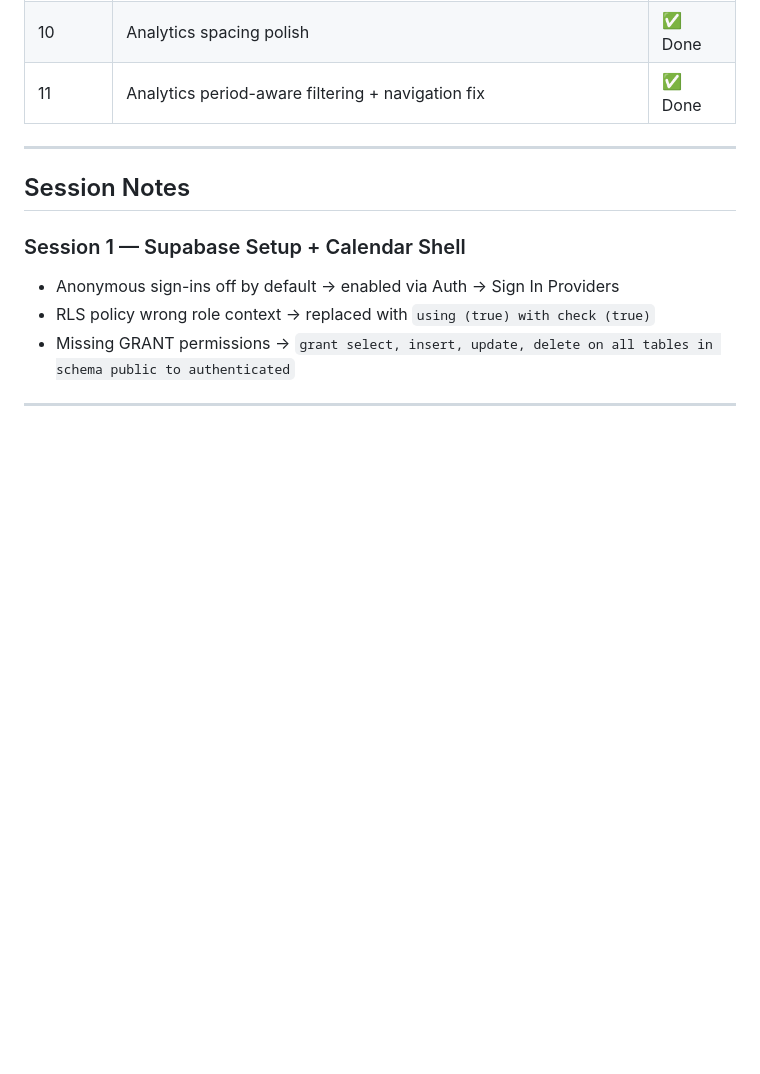
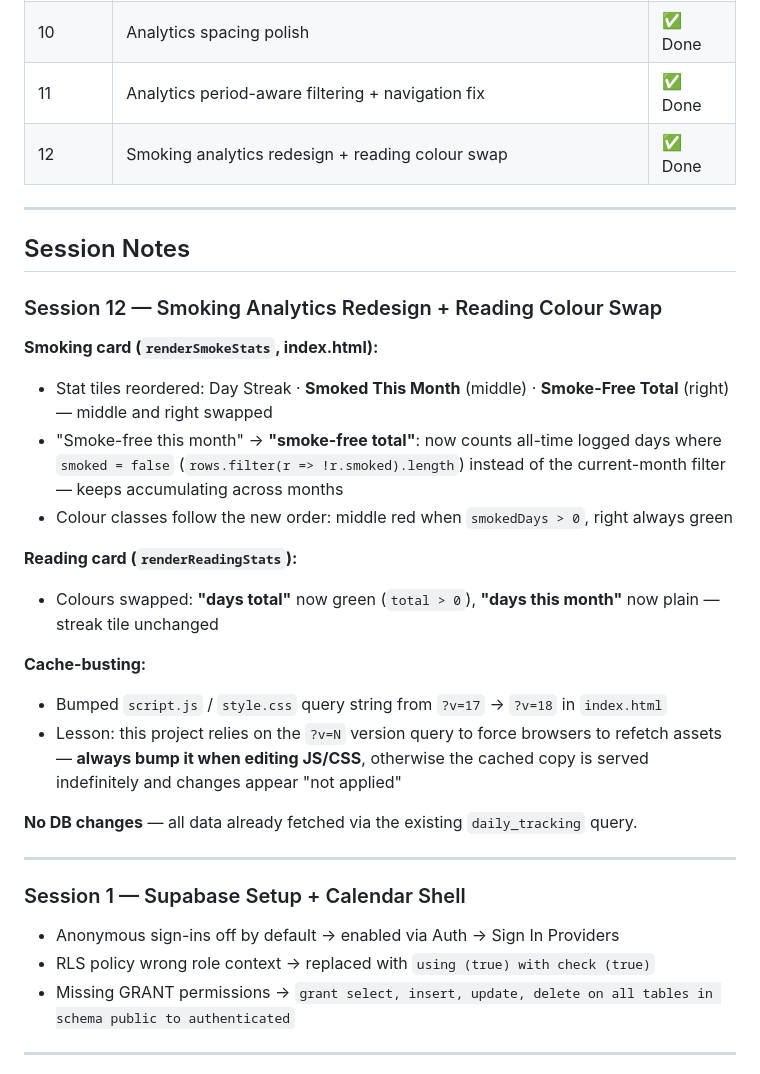
Before and after one commit to hassananabi98-afk/Hasan-Dashboard, a Markdown page: docs/changelog.md, the part around the change. GitHub-like rendering; blank space fills up the shorter version.

Commit message:
docs: add Session 12 notes, update analytics tile descriptions, document cache-busting rule
Co-Authored-By: Claude Opus 4.8 <noreply@anthropic.com>
Claude-Session: https://claude.ai/code/session_01EwNkqQWn7ZRKvkWQXRjZkn

```diff
--- a/docs/changelog.md
+++ b/docs/changelog.md
@@ -29,10 +29,29 @@
 | 9 | Finance performance + salary cycle applied to cards | ✅ Done |
 | 10 | Analytics spacing polish | ✅ Done |
 | 11 | Analytics period-aware filtering + navigation fix | ✅ Done |
+| 12 | Smoking analytics redesign + reading colour swap | ✅ Done |
 
 ---
 
 ## Session Notes
+
+### Session 12 — Smoking Analytics Redesign + Reading Colour Swap
+
+**Smoking card (`renderSmokeStats`, index.html):**
+- Stat tiles reordered: Day Streak · **Smoked This Month** (middle) · **Smoke-Free Total** (right) — middle and right swapped
+- "Smoke-free this month" → **"smoke-free total"**: now counts all-time logged days where `smoked = false` (`rows.filter(r => !r.smoked).length`) instead of the current-month filter — keeps accumulating across months
+- Colour classes follow the new order: middle red when `smokedDays > 0`, right always green
+
+**Reading card (`renderReadingStats`):**
+- Colours swapped: **"days total"** now green (`total > 0`), **"days this month"** now plain — streak tile unchanged
+
+**Cache-busting:**
+- Bumped `script.js` / `style.css` query string from `?v=17` → `?v=18` in `index.html`
+- Lesson: this project relies on the `?v=N` version query to force browsers to refetch assets — **always bump it when editing JS/CSS**, otherwise the cached copy is served indefinitely and changes appear "not applied"
+
+**No DB changes** — all data already fetched via the existing `daily_tracking` query.
+
+---
 
 ### Session 1 — Supabase Setup + Calendar Shell
 - Anonymous sign-ins off by default → enabled via Auth → Sign In Providers
```
Also changed, not shown: CLAUDE.md (+7 -1 lines).
